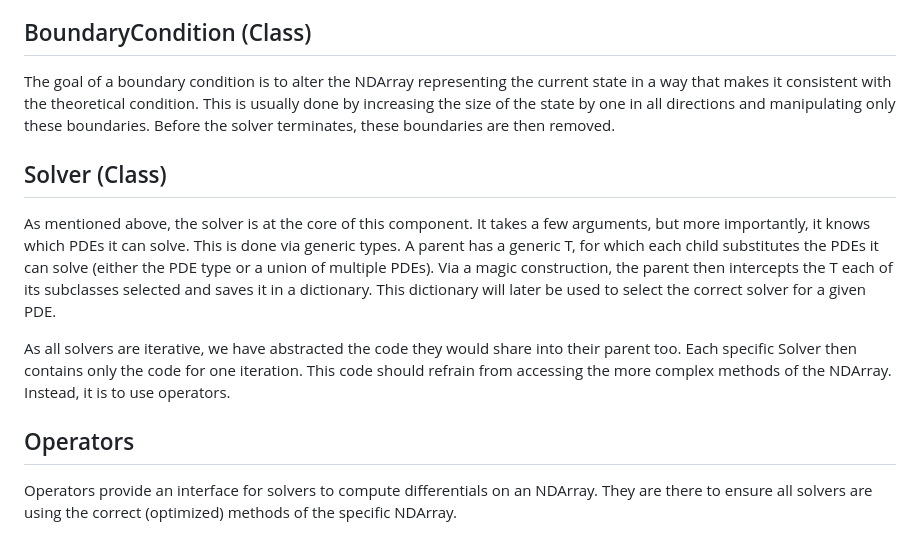
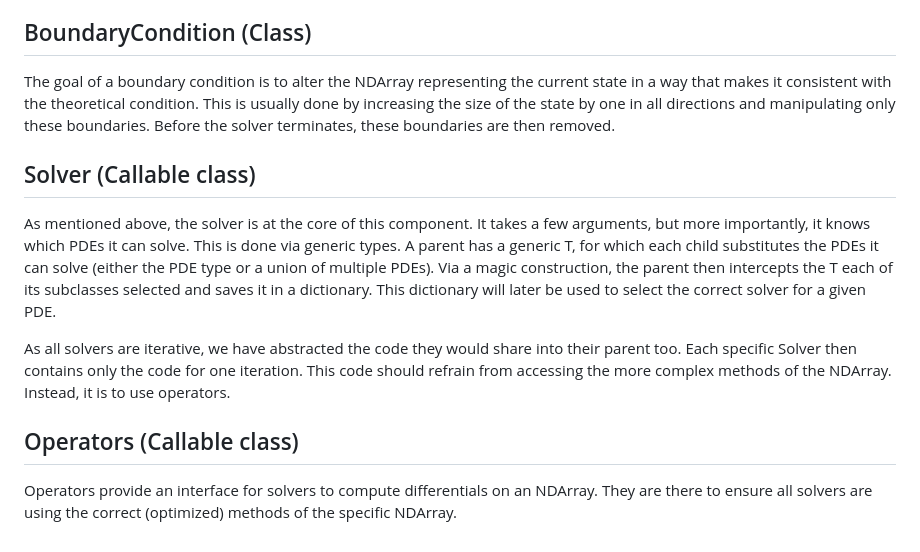
Before and after one commit to wren-projects/pde-solver, a Markdown page: designdocument.md, the part around one of its changes. Rendered like a GitHub page.

```diff
--- a/designdocument.md
+++ b/designdocument.md
@@ -35,12 +69,14 @@ When it comes to actually implementing this structure, there is one problem. Giv
 The way this script is executed deserves its own mention. The file itself is necessary for type checkers to work correctly, hence it needs to be locally available and cannot be created for runtime only. We opted for `Just` in place of CMake for calling the script itself. However, calling the script locally after every push is tedious, so we decided to include the file in the remote repository too. To ensure consistency, our pipelines run the script on every merge request, and if a change is detected, they deny the merge request.
 
 ## BoundaryCondition (Class)
+
 The goal of a boundary condition is to alter the NDArray representing the current state in a way that makes it consistent with the theoretical condition. This is usually done by increasing the size of the state by one in all directions and manipulating only these boundaries. Before the solver terminates, these boundaries are then removed.
 
-## Solver (Class)
+## Solver (Callable class)
+
 As mentioned above, the solver is at the core of this component. It takes a few arguments, but more importantly, it knows which PDEs it can solve. This is done via generic types. A parent has a generic T, for which each child substitutes the PDEs it can solve (either the PDE type or a union of multiple PDEs). Via a magic construction, the parent then intercepts the T each of its subclasses selected and saves it in a dictionary. This dictionary will later be used to select the correct solver for a given PDE.
 
 As all solvers are iterative, we have abstracted the code they would share into their parent too. Each specific Solver then contains only the code for one iteration. This code should refrain from accessing the more complex methods of the NDArray. Instead, it is to use operators.
 
-## Operators
+## Operators (Callable class)
 Operators provide an interface for solvers to compute differentials on an NDArray. They are there to ensure all solvers are using the correct (optimized) methods of the specific NDArray.
```
Also changed, not shown: other parts of designdocument.md (+35 -1 lines).
